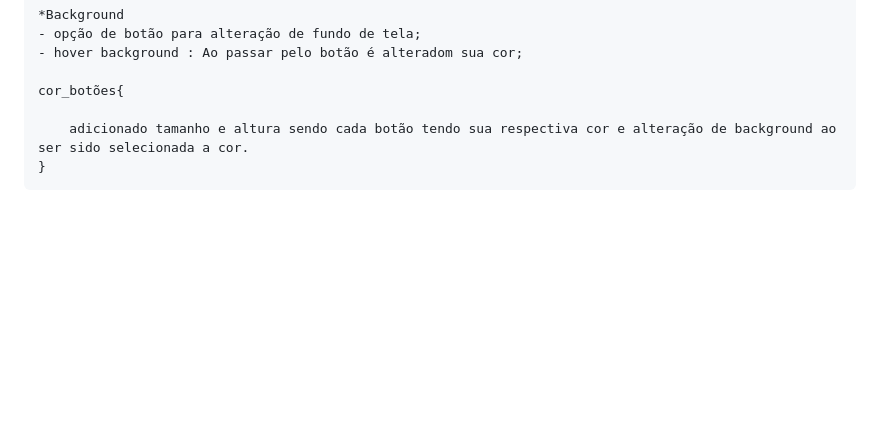
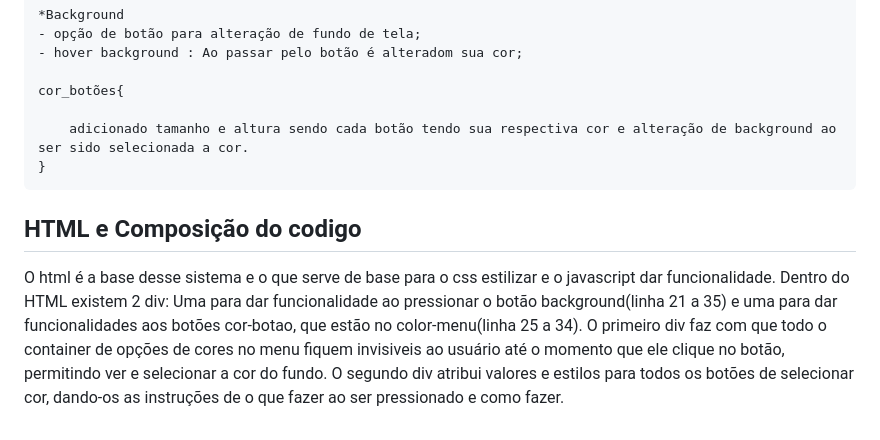
Before and after one commit to juliane-dev0-0/Super_Lost, a Markdown page: README.md, the part around the change. Rendered like a GitHub page; blank space fills up the shorter version.

Commit message:
Adicionei a sessão 'HTML e Composição do codigo' no README

```diff
--- a/README.md
+++ b/README.md
@@ -81,3 +81,9 @@ div.style.display = div.style.display === 'block' ? 'none' : 'block';
 
         adicionado tamanho e altura sendo cada botão tendo sua respectiva cor e alteração de background ao ser sido selecionada a cor.
     }
+
+## HTML e Composição do codigo
+
+O html é a base desse sistema e o que serve de base para o css estilizar e o javascript dar funcionalidade. Dentro do HTML existem 2 div: Uma para dar funcionalidade ao pressionar o botão background(linha 21 a 35) e uma para dar funcionalidades aos botões cor-botao, que estão no color-menu(linha 25 a 34).
+O primeiro div faz com que todo o container de opções de cores no menu fiquem invisiveis ao usuário até o momento que ele clique no botão, permitindo ver e selecionar a cor do fundo.
+O segundo div atribui valores e estilos para todos os botões de selecionar cor, dando-os as instruções de o que fazer ao ser pressionado e como fazer.
```
